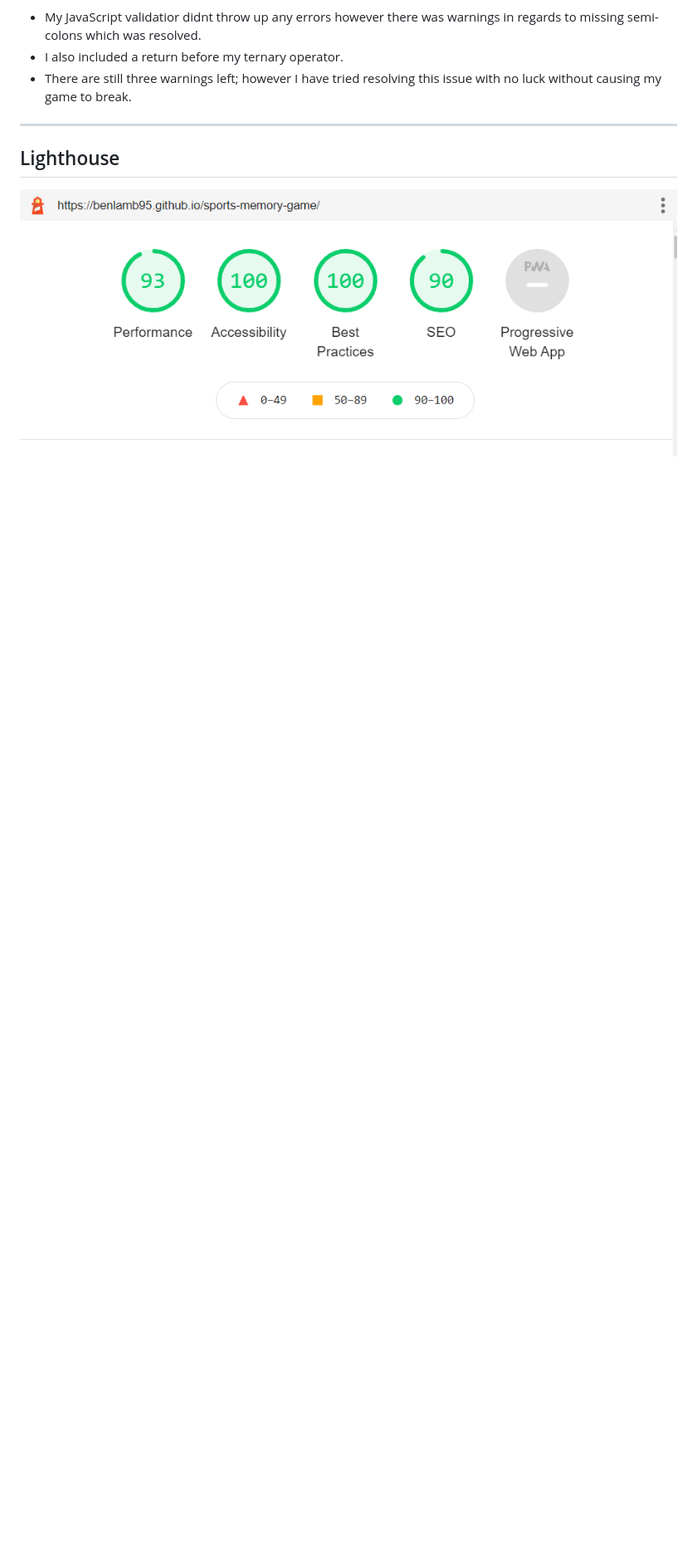
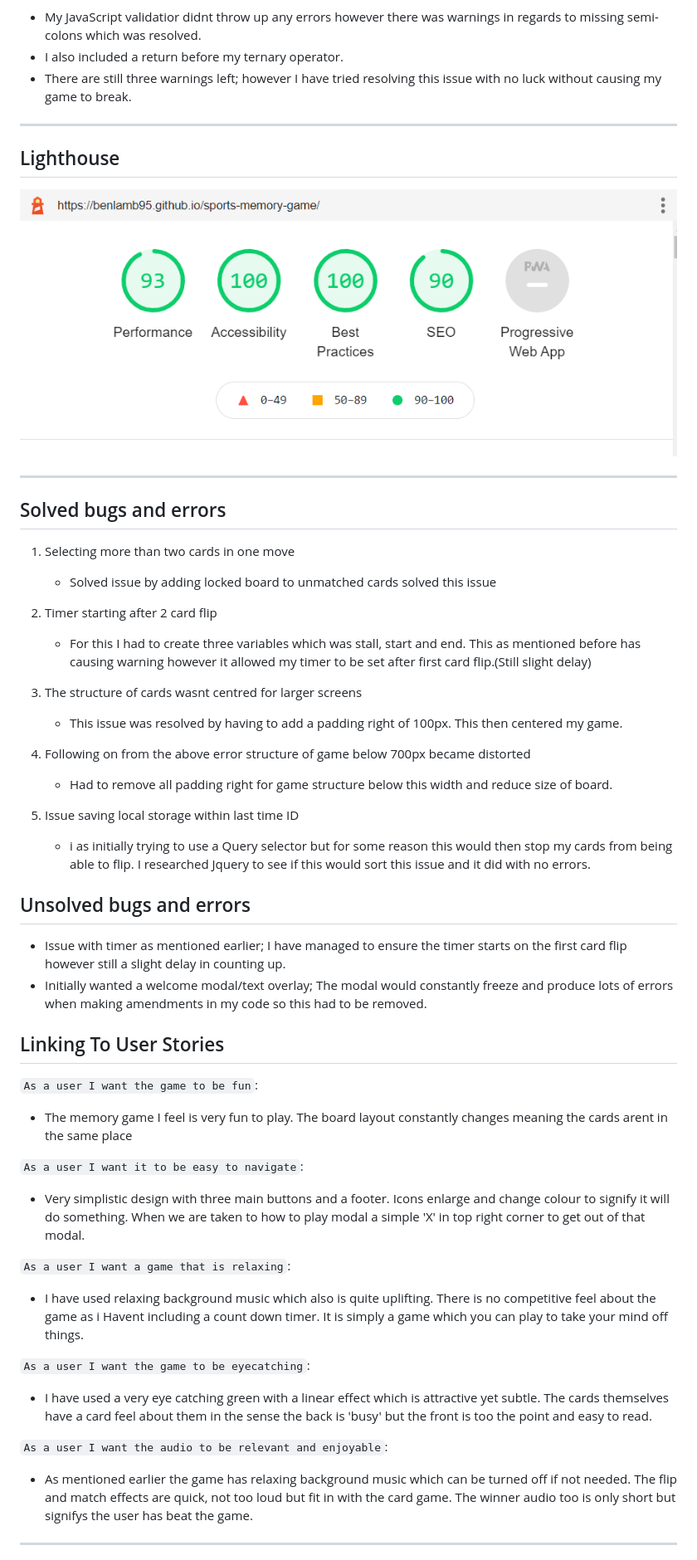
Before and after one commit to benlamb95/sports-memory-game, a Markdown page: README.md, the part around the change printed below. Shown: that part at 83% size. Drawn GitHub-style; blank space fills up the shorter version.

Commit message:
Readme file bugs and development updated

```diff
--- a/README.md
+++ b/README.md
@@ -154,3 +156,46 @@ The font I selcted was Architects Daughter from Google fonts with a backup of cu
 ## Lighthouse
 ![Lighthouse](assets/documentation/lighthouse-report.png)
 
+---
+
+## Solved bugs and errors
+1. Selecting more than two cards in one move
+    - Solved issue by adding locked board to unmatched cards solved this issue
+2. Timer starting after 2 card flip
+   - For this I had to create three variables which was stall, start and end. This as mentioned before has causing warning however it allowed my timer to be set after first card flip.(Still slight delay)
+3. The structure of cards wasnt centred for larger screens
+   - This issue was resolved by having to add a padding right of 100px. This then centered my game.
+4. Following on from the above error structure of game below 700px became distorted
+
+   - Had to remove all padding right for game structure below this width and reduce size of board.
+5. Issue saving local storage within last time ID
+   - i as initially trying to use a Query selector but for some reason this would then stop my cards from being able to flip. I researched Jquery to see if this would sort this issue and it did with no errors.
+
+## Unsolved bugs and errors
+* Issue with timer as mentioned earlier; I have managed to ensure the timer starts on the first card flip however still a slight delay in counting up.
+* Initially wanted a welcome modal/text overlay; The modal would constantly freeze and produce lots of errors when making amendments in my code so this had to be removed.
+
+## Linking To User Stories
+
+`As a user I want the game to be fun`:
+
+* The memory game I feel is very fun to play. The board layout constantly changes meaning the cards arent in the same place
+
+`As a user I want it to be easy to navigate`:
+
+* Very simplistic design with three main buttons and a footer. Icons enlarge and change colour to signify it will do something. When we are taken to how to play modal a simple 'X' in top right corner to get out of that modal.
+
+`As a user I want a game that is relaxing`:
+
+* I have used relaxing background music which also is quite uplifting. There is no competitive feel about the game as i Havent including a count down timer. It is simply a game which you can play to take your mind off things.
+
+`As a user I want the game to be eyecatching`:
+
+* I have used a very eye catching green with a linear effect which is attractive yet subtle. The cards themselves have a card feel about them in the sense the back is 'busy' but the front is too the point and easy to read.
+
+`As a user I want the audio to be relevant and enjoyable`:
+
+* As mentioned earlier the game has relaxing background music which can be turned off if not needed. The flip and match effects are quick, not too loud but fit in with the card game. The winner audio too is only short but signifys the user has beat the game.
+
+---
+
```
Also changed, not shown: other parts of README.md (+6 -0 lines), assets/documentation/responsive.png (added).
